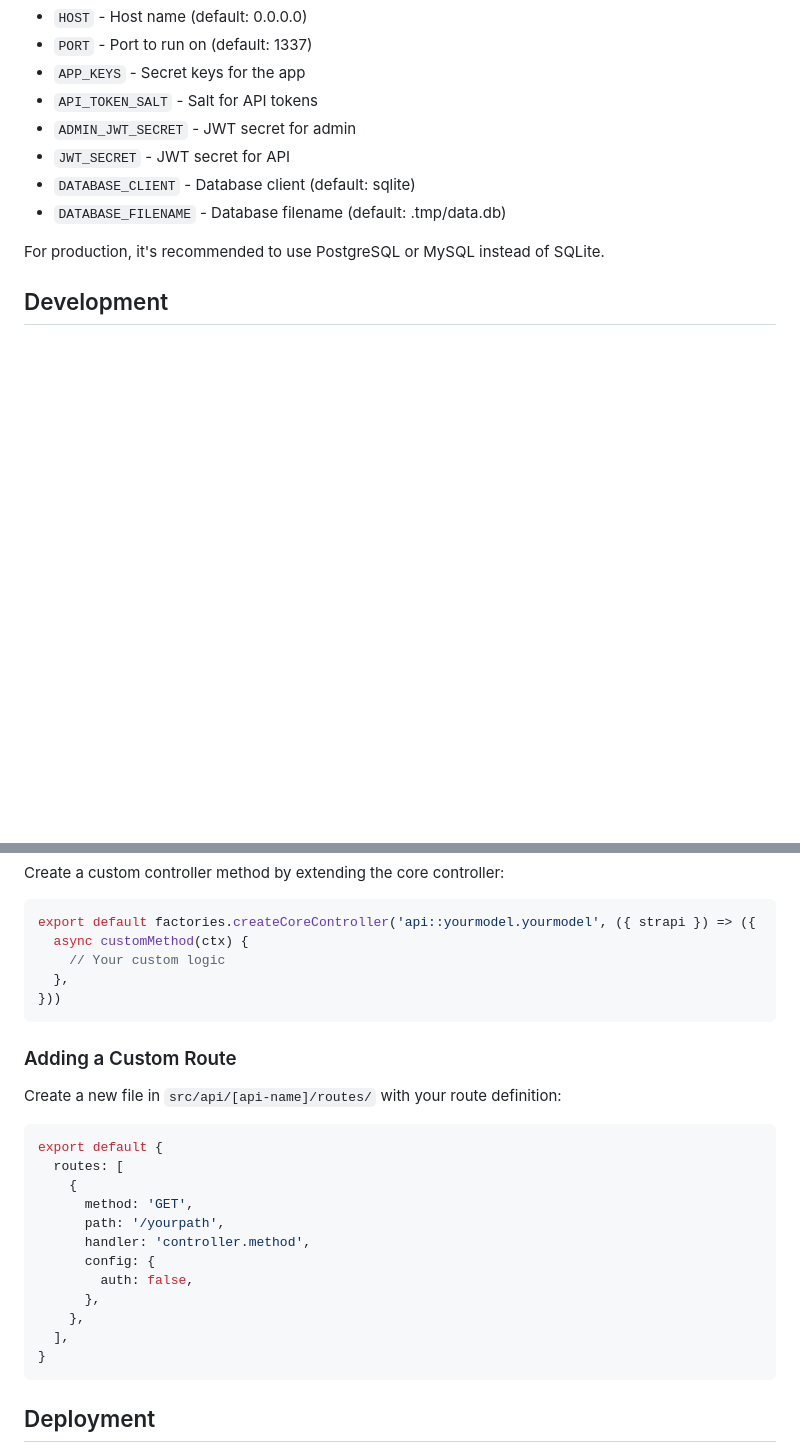
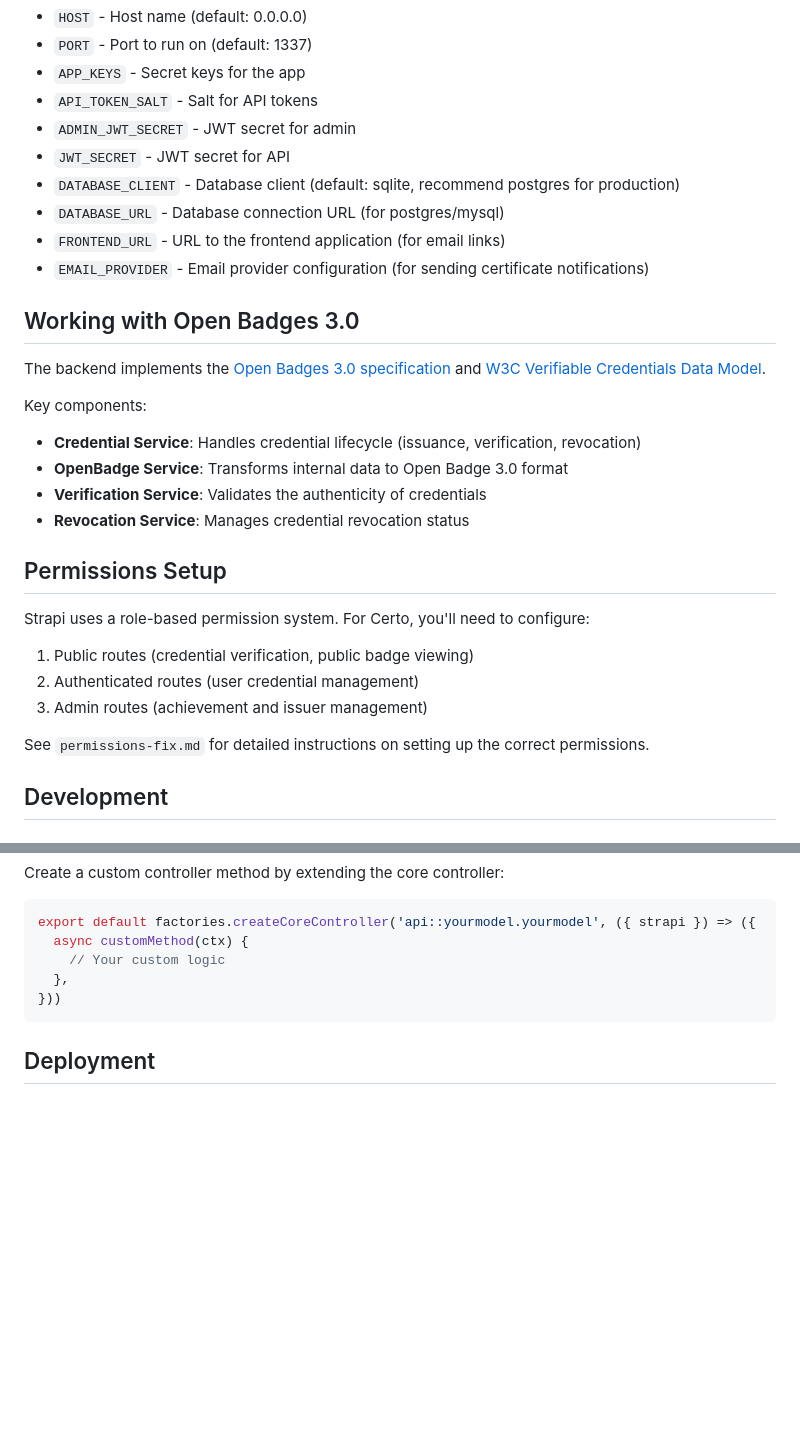
Before and after one commit to Schroedinger-Hat/certo, a Markdown page: src/backend/README.md, 2 parts joined by grey strips. GitHub-like rendering; blank space fills up the shorter version.

````diff
--- a/src/backend/README.md
+++ b/src/backend/README.md
@@ -68,10 +89,31 @@ In a production environment, make sure to set:
 - `API_TOKEN_SALT` - Salt for API tokens
 - `ADMIN_JWT_SECRET` - JWT secret for admin
 - `JWT_SECRET` - JWT secret for API
-- `DATABASE_CLIENT` - Database client (default: sqlite)
-- `DATABASE_FILENAME` - Database filename (default: .tmp/data.db)
+- `DATABASE_CLIENT` - Database client (default: sqlite, recommend postgres for production)
+- `DATABASE_URL` - Database connection URL (for postgres/mysql)
+- `FRONTEND_URL` - URL to the frontend application (for email links)
+- `EMAIL_PROVIDER` - Email provider configuration (for sending certificate notifications)
 
-For production, it's recommended to use PostgreSQL or MySQL instead of SQLite.
+## Working with Open Badges 3.0
+
+The backend implements the [Open Badges 3.0 specification](https://www.imsglobal.org/spec/ob/v3p0/) and [W3C Verifiable Credentials Data Model](https://www.w3.org/TR/vc-data-model/).
+
+Key components:
+
+- **Credential Service**: Handles credential lifecycle (issuance, verification, revocation)
+- **OpenBadge Service**: Transforms internal data to Open Badge 3.0 format
+- **Verification Service**: Validates the authenticity of credentials
+- **Revocation Service**: Manages credential revocation status
+
+## Permissions Setup
+
+Strapi uses a role-based permission system. For Certo, you'll need to configure:
+
+1. Public routes (credential verification, public badge viewing)
+2. Authenticated routes (user credential management)
+3. Admin routes (achievement and issuer management)
+
+See `permissions-fix.md` for detailed instructions on setting up the correct permissions.
 
 ## Development
 
@@ -97,25 +139,6 @@ export default factories.createCoreController('api::yourmodel.yourmodel', ({ str
 }))
 ```
 
-### Adding a Custom Route
-
-Create a new file in `src/api/[api-name]/routes/` with your route definition:
-
-```typescript
-export default {
-  routes: [
-    {
-      method: 'GET',
-      path: '/yourpath',
-      handler: 'controller.method',
-      config: {
-        auth: false,
-      },
-    },
-  ],
-}
-```
-
 ## Deployment
 
 To build the Strapi application for production:
````
Also changed, not shown: other parts of src/backend/README.md (+46 -80 lines), src/frontend/README.md (added, +120 -0 lines).
